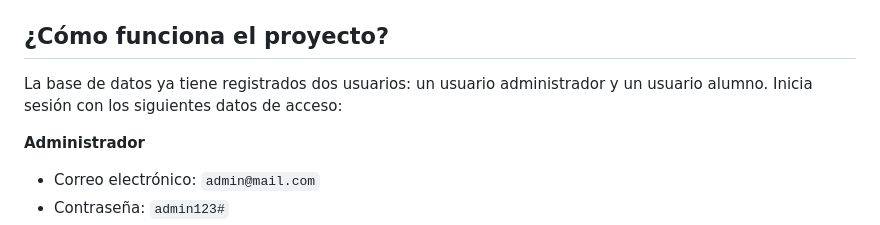
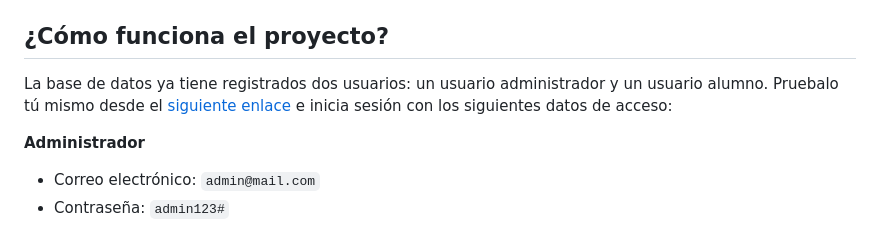
Before and after one commit to josemcj/PlataformaExamenes, a Markdown page: README.md, the part around the change. Rendered like a GitHub page.

Commit message:
Actualización README

```diff
--- a/README.md
+++ b/README.md
@@ -16,7 +16,7 @@ https://youtu.be/-qjY6ueHYEE
 ## ¿Cómo funciona el proyecto?
 
 La base de datos ya tiene registrados dos usuarios: un usuario administrador y un usuario alumno.
-Inicia sesión con los siguientes datos de acceso:
+Pruebalo tú mismo desde el [siguiente enlace](https://josemcj.000webhostapp.com/examenes) e inicia sesión con los siguientes datos de acceso:
 
 **Administrador**
 - Correo electrónico: `admin@mail.com`
```
